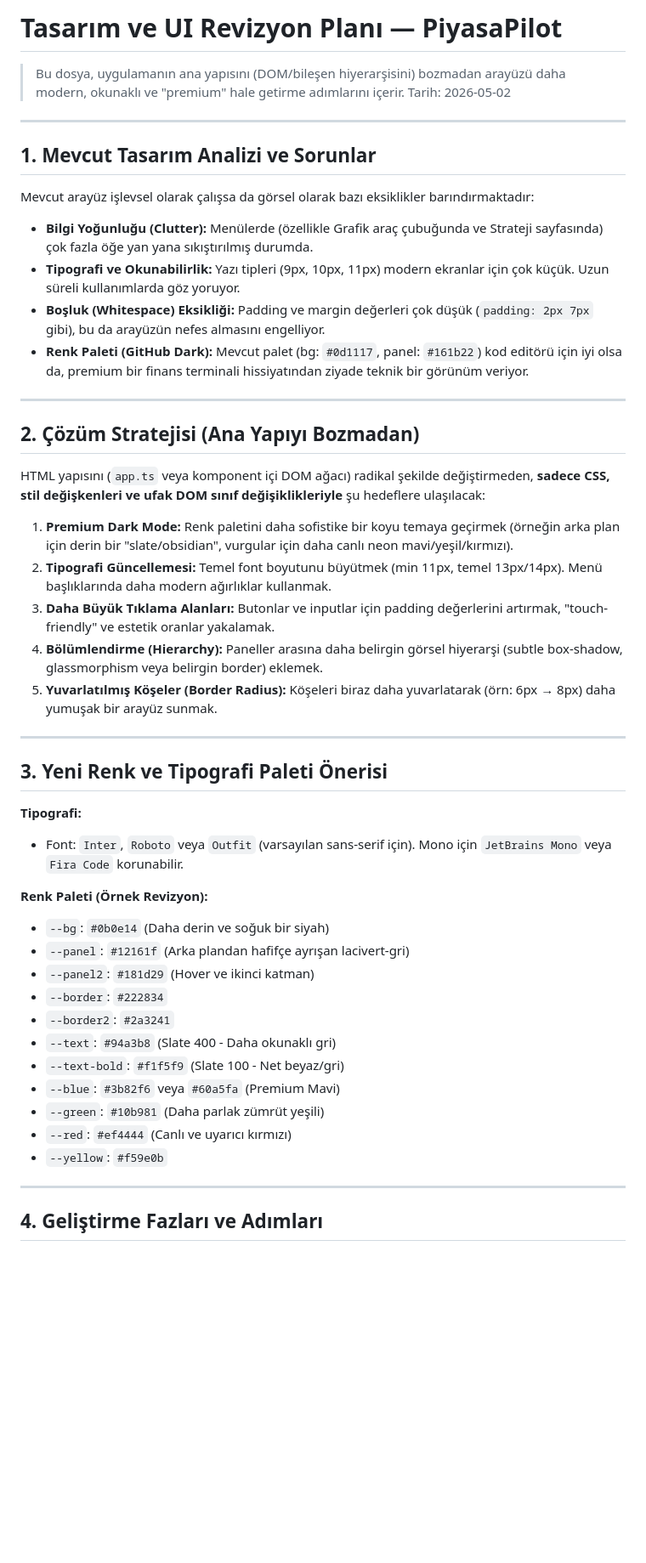
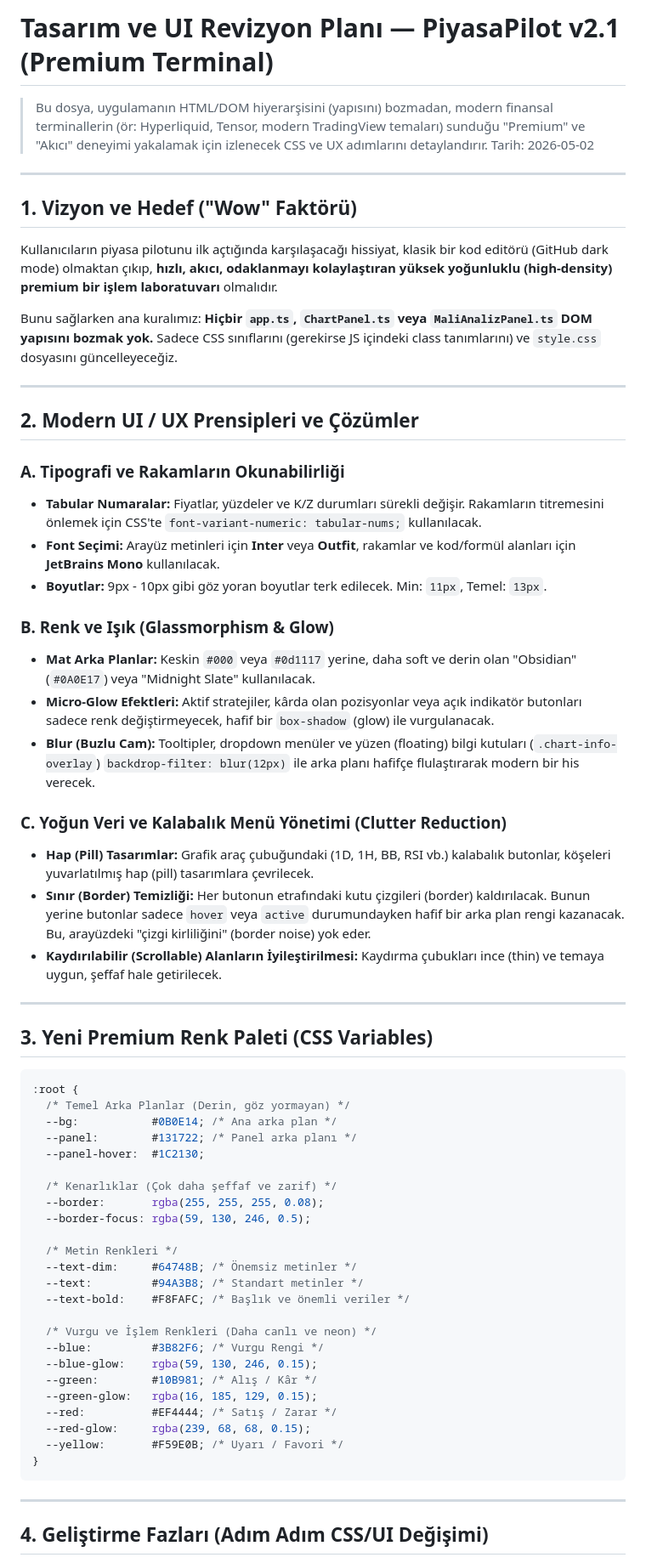
Before and after one commit to ENESAKT/trading-backtest-platform, a Markdown page: planlama-tasarim.md, the part around one of its changes. Shown at 85% size. Drawn GitHub-style; blank space fills up the shorter version.

Commit message:
feat: planlama-tasarim.md modern finans terminalleri standartlarına göre çok daha profesyonel ve detaylı bir vizyonla güncellendi

````diff
--- a/planlama-tasarim.md
+++ b/planlama-tasarim.md
@@ -1,51 +1,67 @@
-# Tasarım ve UI Revizyon Planı — PiyasaPilot
+# Tasarım ve UI Revizyon Planı — PiyasaPilot v2.1 (Premium Terminal)
 
-> Bu dosya, uygulamanın ana yapısını (DOM/bileşen hiyerarşisini) bozmadan arayüzü daha modern, okunaklı ve "premium" hale getirme adımlarını içerir.
+> Bu dosya, uygulamanın HTML/DOM hiyerarşisini (yapısını) bozmadan, modern finansal terminallerin (ör: Hyperliquid, Tensor, modern TradingView temaları) sunduğu "Premium" ve "Akıcı" deneyimi yakalamak için izlenecek CSS ve UX adımlarını detaylandırır.
 > Tarih: 2026-05-02
 
 ---
 
-## 1. Mevcut Tasarım Analizi ve Sorunlar
+## 1. Vizyon ve Hedef ("Wow" Faktörü)
 
-Mevcut arayüz işlevsel olarak çalışsa da görsel olarak bazı eksiklikler barındırmaktadır:
-- **Bilgi Yoğunluğu (Clutter):** Menülerde (özellikle Grafik araç çubuğunda ve Strateji sayfasında) çok fazla öğe yan yana sıkıştırılmış durumda.
-- **Tipografi ve Okunabilirlik:** Yazı tipleri (9px, 10px, 11px) modern ekranlar için çok küçük. Uzun süreli kullanımlarda göz yoruyor.
-- **Boşluk (Whitespace) Eksikliği:** Padding ve margin değerleri çok düşük (`padding: 2px 7px` gibi), bu da arayüzün nefes almasını engelliyor.
-- **Renk Paleti (GitHub Dark):** Mevcut palet (bg: `#0d1117`, panel: `#161b22`) kod editörü için iyi olsa da, premium bir finans terminali hissiyatından ziyade teknik bir görünüm veriyor.
+Kullanıcıların piyasa pilotunu ilk açtığında karşılaşacağı hissiyat, klasik bir kod editörü (GitHub dark mode) olmaktan çıkıp, **hızlı, akıcı, odaklanmayı kolaylaştıran yüksek yoğunluklu (high-density) premium bir işlem laboratuvarı** olmalıdır.
+
+Bunu sağlarken ana kuralımız: **Hiçbir `app.ts`, `ChartPanel.ts` veya `MaliAnalizPanel.ts` DOM yapısını bozmak yok.** Sadece CSS sınıflarını (gerekirse JS içindeki class tanımlarını) ve `style.css` dosyasını güncelleyeceğiz.
 
 ---
 
-## 2. Çözüm Stratejisi (Ana Yapıyı Bozmadan)
+## 2. Modern UI / UX Prensipleri ve Çözümler
 
-HTML yapısını (`app.ts` veya komponent içi DOM ağacı) radikal şekilde değiştirmeden, **sadece CSS, stil değişkenleri ve ufak DOM sınıf değişiklikleriyle** şu hedeflere ulaşılacak:
+### A. Tipografi ve Rakamların Okunabilirliği
+- **Tabular Numaralar:** Fiyatlar, yüzdeler ve K/Z durumları sürekli değişir. Rakamların titremesini önlemek için CSS'te `font-variant-numeric: tabular-nums;` kullanılacak.
+- **Font Seçimi:** Arayüz metinleri için **Inter** veya **Outfit**, rakamlar ve kod/formül alanları için **JetBrains Mono** kullanılacak.
+- **Boyutlar:** 9px - 10px gibi göz yoran boyutlar terk edilecek. Min: `11px`, Temel: `13px`.
 
-1. **Premium Dark Mode:** Renk paletini daha sofistike bir koyu temaya geçirmek (örneğin arka plan için derin bir "slate/obsidian", vurgular için daha canlı neon mavi/yeşil/kırmızı).
-2. **Tipografi Güncellemesi:** Temel font boyutunu büyütmek (min 11px, temel 13px/14px). Menü başlıklarında daha modern ağırlıklar kullanmak.
-3. **Daha Büyük Tıklama Alanları:** Butonlar ve inputlar için padding değerlerini artırmak, "touch-friendly" ve estetik oranlar yakalamak.
-4. **Bölümlendirme (Hierarchy):** Paneller arasına daha belirgin görsel hiyerarşi (subtle box-shadow, glassmorphism veya belirgin border) eklemek.
-5. **Yuvarlatılmış Köşeler (Border Radius):** Köşeleri biraz daha yuvarlatarak (örn: 6px → 8px) daha yumuşak bir arayüz sunmak.
+### B. Renk ve Işık (Glassmorphism & Glow)
+- **Mat Arka Planlar:** Keskin `#000` veya `#0d1117` yerine, daha soft ve derin olan "Obsidian" (`#0A0E17`) veya "Midnight Slate" kullanılacak.
+- **Micro-Glow Efektleri:** Aktif stratejiler, kârda olan pozisyonlar veya açık indikatör butonları sadece renk değiştirmeyecek, hafif bir `box-shadow` (glow) ile vurgulanacak.
+- **Blur (Buzlu Cam):** Tooltipler, dropdown menüler ve yüzen (floating) bilgi kutuları (`.chart-info-overlay`) `backdrop-filter: blur(12px)` ile arka planı hafifçe flulaştırarak modern bir his verecek.
+
+### C. Yoğun Veri ve Kalabalık Menü Yönetimi (Clutter Reduction)
+- **Hap (Pill) Tasarımlar:** Grafik araç çubuğundaki (1D, 1H, BB, RSI vb.) kalabalık butonlar, köşeleri yuvarlatılmış hap (pill) tasarımlara çevrilecek.
+- **Sınır (Border) Temizliği:** Her butonun etrafındaki kutu çizgileri (border) kaldırılacak. Bunun yerine butonlar sadece `hover` veya `active` durumundayken hafif bir arka plan rengi kazanacak. Bu, arayüzdeki "çizgi kirliliğini" (border noise) yok eder.
+- **Kaydırılabilir (Scrollable) Alanların İyileştirilmesi:** Kaydırma çubukları ince (thin) ve temaya uygun, şeffaf hale getirilecek.
 
 ---
 
-## 3. Yeni Renk ve Tipografi Paleti Önerisi
+## 3. Yeni Premium Renk Paleti (CSS Variables)
 
-**Tipografi:**
-- Font: `Inter`, `Roboto` veya `Outfit` (varsayılan sans-serif için). Mono için `JetBrains Mono` veya `Fira Code` korunabilir.
+```css
+:root {
+  /* Temel Arka Planlar (Derin, göz yormayan) */
+  --bg:           #0B0E14; /* Ana arka plan */
+  --panel:        #131722; /* Panel arka planı */
+  --panel-hover:  #1C2130;
 
-**Renk Paleti (Örnek Revizyon):**
-- `--bg`: `#0b0e14` (Daha derin ve soğuk bir siyah)
-- `--panel`: `#12161f` (Arka plandan hafifçe ayrışan lacivert-gri)
-- `--panel2`: `#181d29` (Hover ve ikinci katman)
-- `--border`: `#222834`
-- `--border2`: `#2a3241`
-- `--text`: `#94a3b8` (Slate 400 - Daha okunaklı gri)
-- `--text-bold`: `#f1f5f9` (Slate 100 - Net beyaz/gri)
-- `--blue`: `#3b82f6` veya `#60a5fa` (Premium Mavi)
-- `--green`: `#10b981` (Daha parlak zümrüt yeşili)
-- `--red`: `#ef4444` (Canlı ve uyarıcı kırmızı)
-- `--yellow`: `#f59e0b`
+  /* Kenarlıklar (Çok daha şeffaf ve zarif) */
+  --border:       rgba(255, 255, 255, 0.08);
+  --border-focus: rgba(59, 130, 246, 0.5);
+
+  /* Metin Renkleri */
+  --text-dim:     #64748B; /* Önemsiz metinler */
+  --text:         #94A3B8; /* Standart metinler */
+  --text-bold:    #F8FAFC; /* Başlık ve önemli veriler */
+
+  /* Vurgu ve İşlem Renkleri (Daha canlı ve neon) */
+  --blue:         #3B82F6; /* Vurgu Rengi */
+  --blue-glow:    rgba(59, 130, 246, 0.15);
+  --green:        #10B981; /* Alış / Kâr */
+  --green-glow:   rgba(16, 185, 129, 0.15);
+  --red:          #EF4444; /* Satış / Zarar */
+  --red-glow:     rgba(239, 68, 68, 0.15);
+  --yellow:       #F59E0B; /* Uyarı / Favori */
+}
+```
 
 ---
 
-## 4. Geliştirme Fazları ve Adımları
+## 4. Geliştirme Fazları (Adım Adım CSS/UI Değişimi)
 
````
Also changed, not shown: other parts of planlama-tasarim.md (+12 -15 lines).
